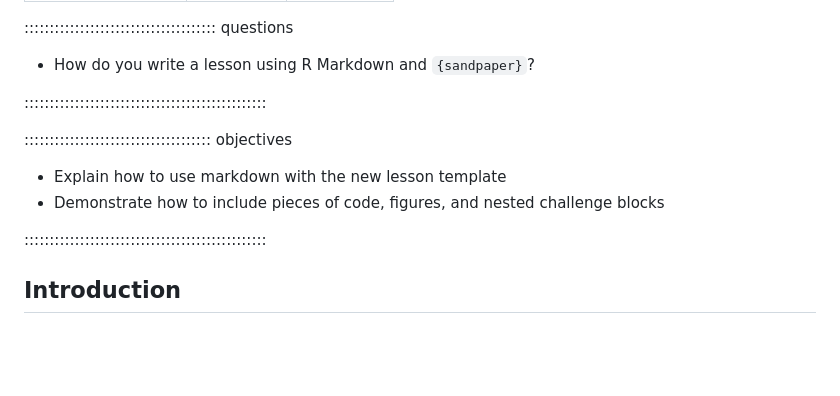
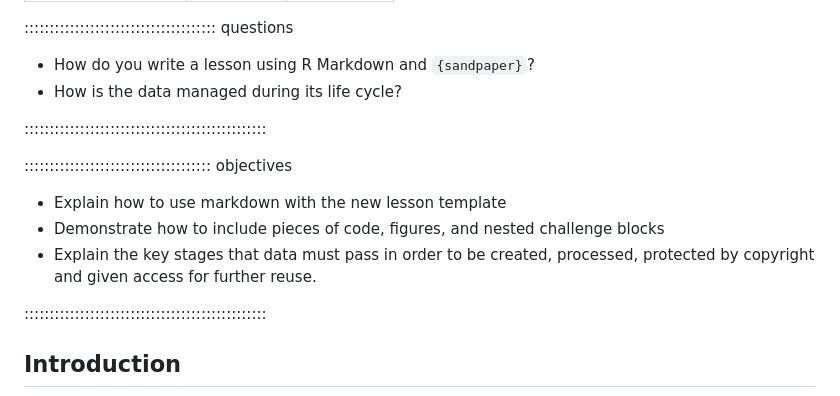
Before and after one commit to UniversityofBrighton/-2023-07-7-uobtest1-online, a Markdown page: episodes/introduction.md, the part around the change. GitHub-like rendering; blank space fills up the shorter version.

```diff
--- a/episodes/introduction.md
+++ b/episodes/introduction.md
@@ -7,6 +7,8 @@ exercises: 2
 :::::::::::::::::::::::::::::::::::::: questions
 
 - How do you write a lesson using R Markdown and `{sandpaper}`?
+- How is the data managed during its life cycle?
+
 
 ::::::::::::::::::::::::::::::::::::::::::::::::
 
@@ -14,6 +16,7 @@ exercises: 2
 
 - Explain how to use markdown with the new lesson template
 - Demonstrate how to include pieces of code, figures, and nested challenge blocks
+- Explain the key stages that data must pass in order to be created, processed, protected by copyright and given access for further reuse.
 
 ::::::::::::::::::::::::::::::::::::::::::::::::
 
```
